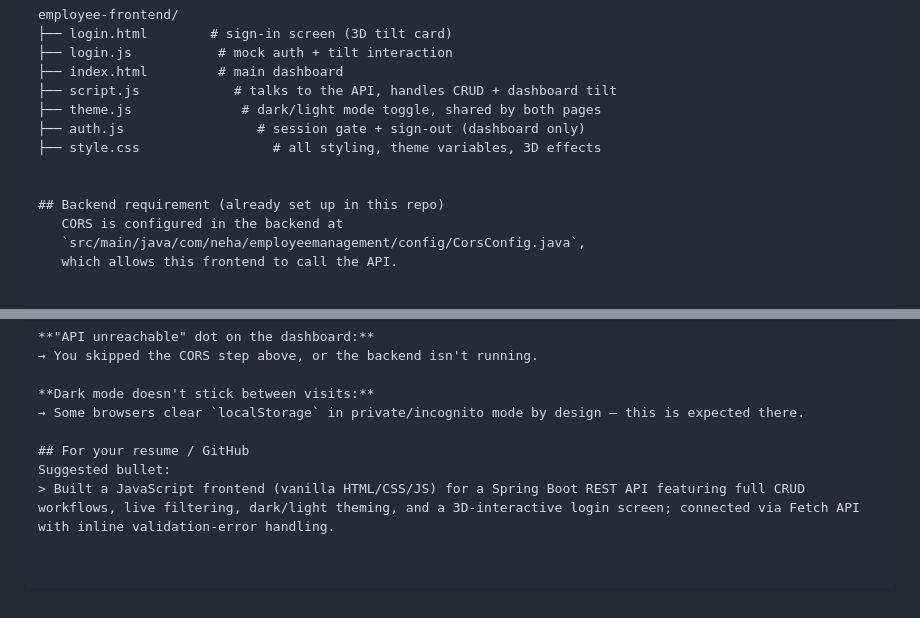
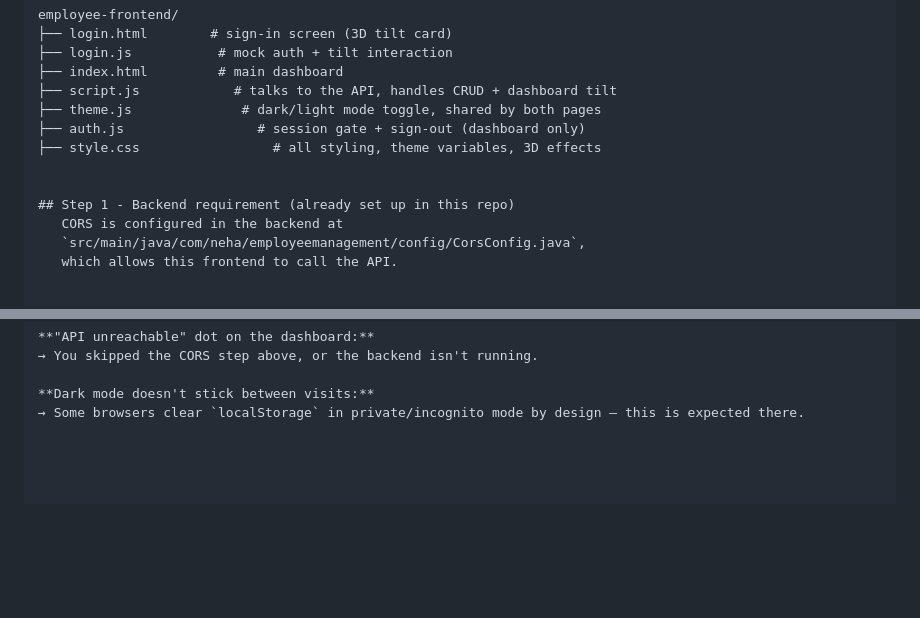
Before and after one commit to Nehaverma124/employee-management-system, a Markdown page: frontend/README.md, 2 parts joined by grey strips. Drawn GitHub-style; blank space fills up the shorter version.

```diff
--- a/frontend/README.md
+++ b/frontend/README.md
@@ -27,7 +27,7 @@ employee-frontend/
 ├── style.css                 # all styling, theme variables, 3D effects
 
 
-## Backend requirement (already set up in this repo)
+## Step 1 - Backend requirement (already set up in this repo)
    CORS is configured in the backend at
    `src/main/java/com/neha/employeemanagement/config/CorsConfig.java`,
    which allows this frontend to call the API.
@@ -57,7 +57,3 @@ Same as before: **+ New Entry**, **Edit**, **Delete**, department/salary filters
 
 **Dark mode doesn't stick between visits:**
 → Some browsers clear `localStorage` in private/incognito mode by design — this is expected there.
-
-## For your resume / GitHub
-Suggested bullet:
-> Built a JavaScript frontend (vanilla HTML/CSS/JS) for a Spring Boot REST API featuring full CRUD workflows, live filtering, dark/light theming, and a 3D-interactive login screen; connected via Fetch API with inline validation-error handling.
```
